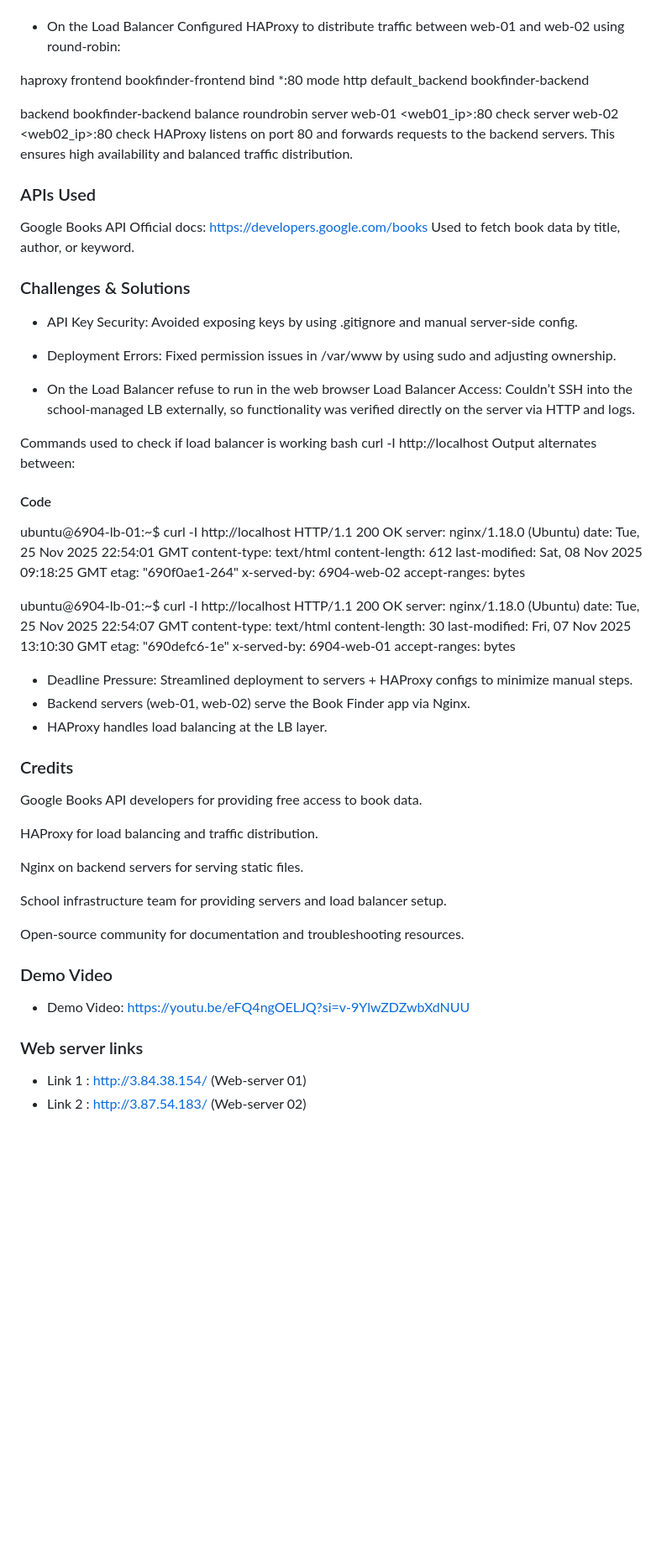
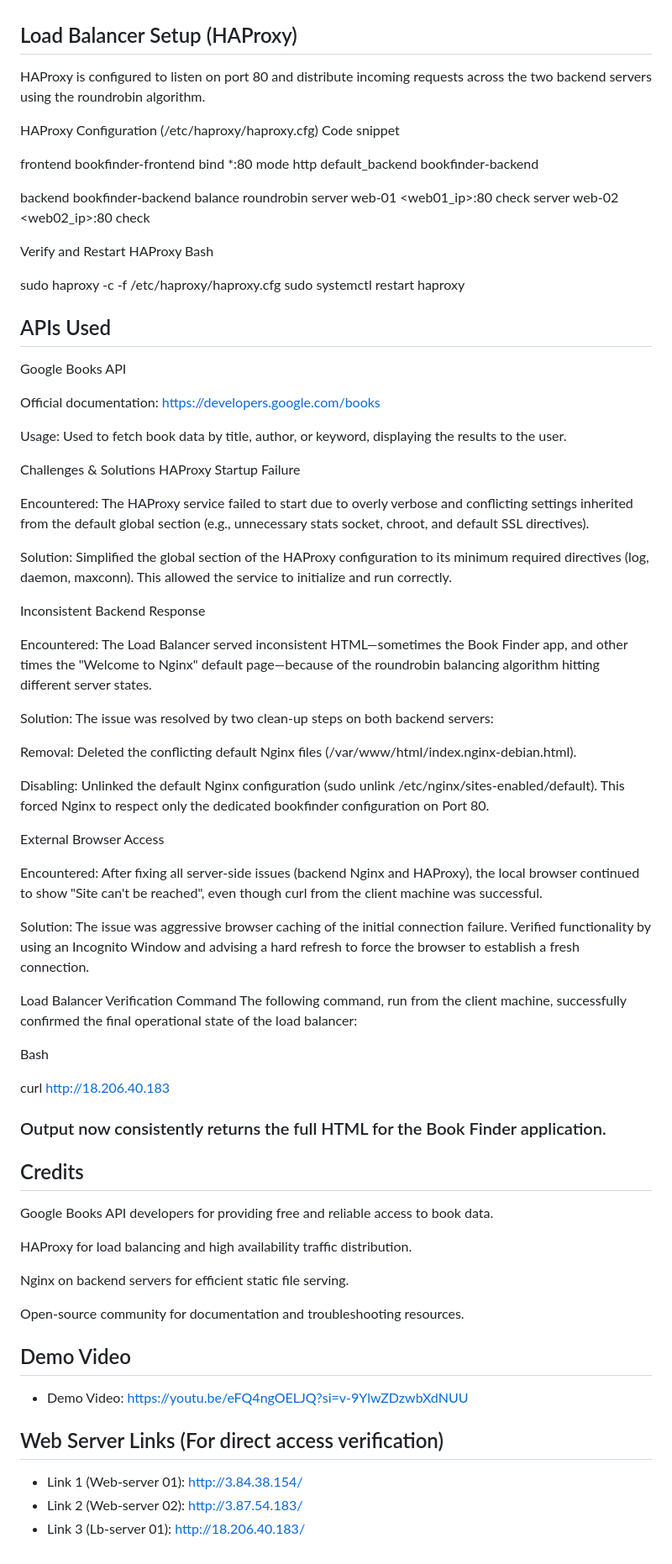
Before and after one commit to nIgihozo/Book-Finder, a Markdown page: README.md, the part around one of its changes. Shown at 84% size. Rendered like a GitHub page; blank space fills up the shorter version.

Commit message:
Adding how I handled the traffics on the load balancer server

```diff
--- a/README.md
+++ b/README.md
@@ -60,10 +84,11 @@ bash
 sudo nginx -t
 sudo systemctl restart nginx
+## Load Balancer Setup (HAProxy)
+HAProxy is configured to listen on port 80 and distribute incoming requests across the two backend servers using the roundrobin algorithm.
 
-- On the Load Balancer
-Configured HAProxy to distribute traffic between web-01 and web-02 using round‑robin:
+HAProxy Configuration (/etc/haproxy/haproxy.cfg)
+Code snippet
 
-haproxy
 frontend bookfinder-frontend
     bind *:80
     mode http
@@ -73,65 +98,63 @@ backend bookfinder-backend
     balance roundrobin
     server web-01 <web01_ip>:80 check
     server web-02 <web02_ip>:80 check
-HAProxy listens on port 80 and forwards requests to the backend servers. This ensures high availability and balanced traffic distribution.
 
-###  APIs Used
-Google Books API Official docs: https://developers.google.com/books Used to fetch book data by title, author, or keyword.
+Verify and Restart HAProxy
+Bash
 
-###  Challenges & Solutions
-- API Key Security: Avoided exposing keys by using .gitignore and manual server-side config.
+sudo haproxy -c -f /etc/haproxy/haproxy.cfg
+sudo systemctl restart haproxy
+##  APIs Used
+Google Books API
 
-- Deployment Errors: Fixed permission issues in /var/www by using sudo and adjusting ownership.
+Official documentation: https://developers.google.com/books
 
-- On the Load Balancer refuse to run in the web browser
-Load Balancer Access: Couldn’t SSH into the school‑managed LB externally, so functionality was verified directly on the server via HTTP and logs.
+Usage: Used to fetch book data by title, author, or keyword, displaying the results to the user.
 
-Commands used to check if load balancer is working
-bash
-curl -I http://localhost
-Output alternates between:
+Challenges & Solutions
+HAProxy Startup Failure
 
-#### Code
-ubuntu@6904-lb-01:~$ curl -I http://localhost
-HTTP/1.1 200 OK
-server: nginx/1.18.0 (Ubuntu)
-date: Tue, 25 Nov 2025 22:54:01 GMT
-content-type: text/html
-content-length: 612
-last-modified: Sat, 08 Nov 2025 09:18:25 GMT
-etag: "690f0ae1-264"
-x-served-by: 6904-web-02
-accept-ranges: bytes
+Encountered: The HAProxy service failed to start due to overly verbose and conflicting settings inherited from the default global section (e.g., unnecessary stats socket, chroot, and default SSL directives).
 
-ubuntu@6904-lb-01:~$ curl -I http://localhost
-HTTP/1.1 200 OK
-server: nginx/1.18.0 (Ubuntu)
-date: Tue, 25 Nov 2025 22:54:07 GMT
-content-type: text/html
-content-length: 30
-last-modified: Fri, 07 Nov 2025 13:10:30 GMT
-etag: "690defc6-1e"
-x-served-by: 6904-web-01
-accept-ranges: bytes
+Solution: Simplified the global section of the HAProxy configuration to its minimum required directives (log, daemon, maxconn). This allowed the service to initialize and run correctly.
 
-- Deadline Pressure: Streamlined deployment to servers + HAProxy configs to minimize manual steps.
-- Backend servers (web-01, web-02) serve the Book Finder app via Nginx.
-- HAProxy handles load balancing at the LB layer.
+Inconsistent Backend Response
 
-### Credits
-Google Books API developers for providing free access to book data.
+Encountered: The Load Balancer served inconsistent HTML—sometimes the Book Finder app, and other times the "Welcome to Nginx" default page—because of the roundrobin balancing algorithm hitting different server states.
 
-HAProxy for load balancing and traffic distribution.
+Solution: The issue was resolved by two clean-up steps on both backend servers:
 
-Nginx on backend servers for serving static files.
+Removal: Deleted the conflicting default Nginx files (/var/www/html/index.nginx-debian.html).
 
-School infrastructure team for providing servers and load balancer setup.
+Disabling: Unlinked the default Nginx configuration (sudo unlink /etc/nginx/sites-enabled/default). This forced Nginx to respect only the dedicated bookfinder configuration on Port 80.
+
+External Browser Access
+
+Encountered: After fixing all server-side issues (backend Nginx and HAProxy), the local browser continued to show "Site can't be reached", even though curl from the client machine was successful.
+
+Solution: The issue was aggressive browser caching of the initial connection failure. Verified functionality by using an Incognito Window and advising a hard refresh to force the browser to establish a fresh connection.
+
+Load Balancer Verification Command
+The following command, run from the client machine, successfully confirmed the final operational state of the load balancer:
+
+Bash
+
+curl http://18.206.40.183
+### Output now consistently returns the full HTML for the Book Finder application.
+## Credits
+Google Books API developers for providing free and reliable access to book data.
+
+HAProxy for load balancing and high availability traffic distribution.
+
+Nginx on backend servers for efficient static file serving.
 
 Open-source community for documentation and troubleshooting resources.
 
-### Demo Video
-- Demo Video: https://youtu.be/eFQ4ngOELJQ?si=v-9YlwZDZwbXdNUU
+## Demo Video
+- Demo Video: https://youtu.be/eFQ4ngOELJQ?si=v-9YlwZDzwbXdNUU
 
-### Web server links
-- Link 1 : http://3.84.38.154/  (Web-server 01)
-- Link 2 : http://3.87.54.183/  (Web-server 02)
+## Web Server Links (For direct access verification)
+
+- Link 1 (Web-server 01): http://3.84.38.154/
+- Link 2 (Web-server 02): http://3.87.54.183/
+- Link 3 (Lb-server 01):  http://18.206.40.183/
```
Also changed, not shown: other parts of README.md (+63 -39 lines).
